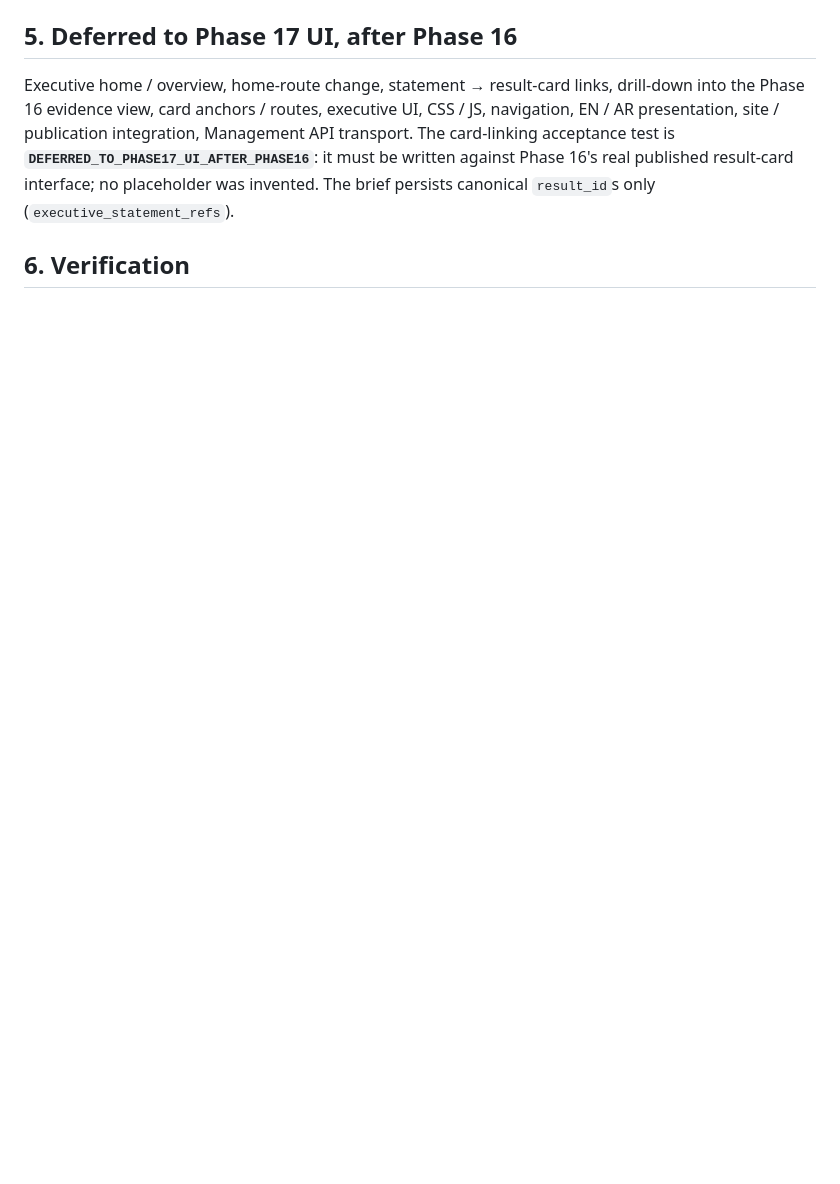
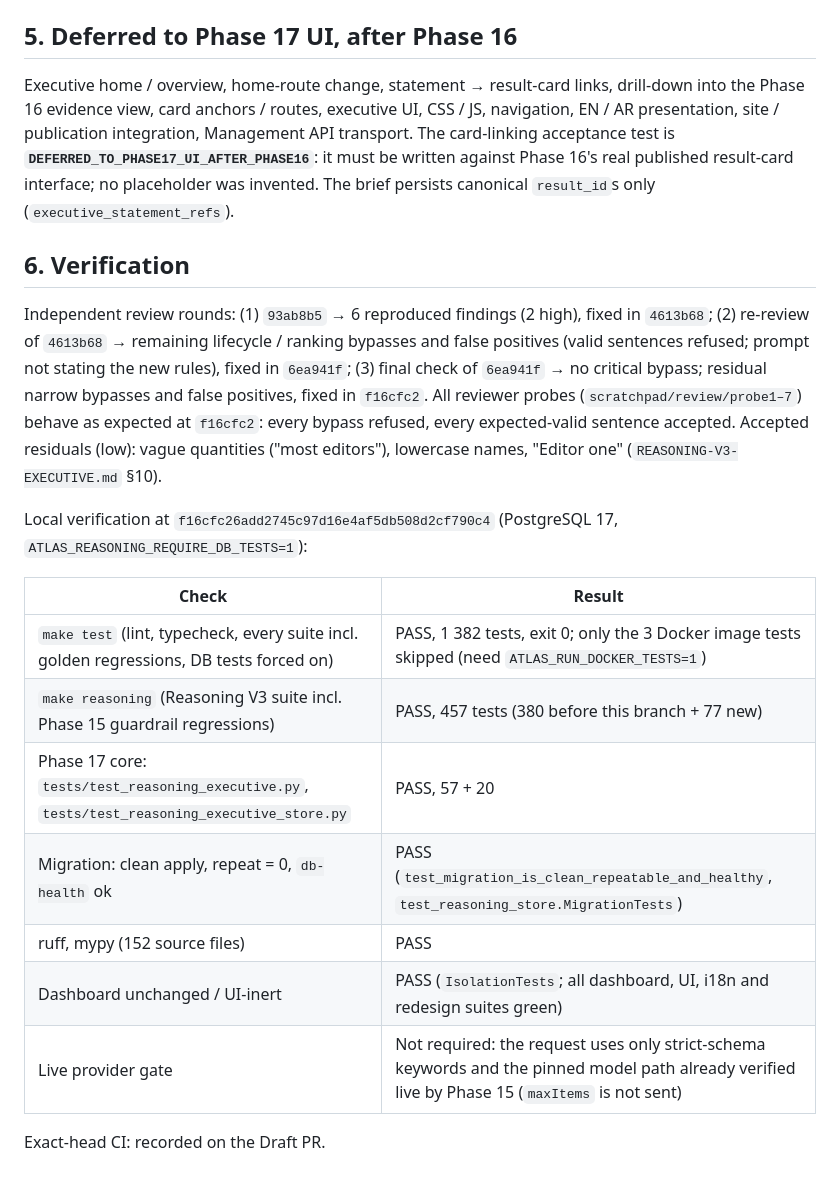
Before and after one commit to cutflowai-tech/atlas-v1, a Markdown page: docs/evidence/REASONING-V3-PHASE-17-CORE.md, the part around the change. GitHub-like rendering; blank space fills up the shorter version.

Commit message:
docs: phase 17 core review record and verification
Co-Authored-By: Claude Opus 5.5 <noreply@anthropic.com>

```diff
--- a/docs/evidence/REASONING-V3-PHASE-17-CORE.md
+++ b/docs/evidence/REASONING-V3-PHASE-17-CORE.md
@@ -80,3 +80,23 @@ The card-linking acceptance test is **`DEFERRED_TO_PHASE17_UI_AFTER_PHASE16`**:
 result-card interface; no placeholder was invented. The brief persists canonical `result_id`s only (`executive_statement_refs`).
 
 ## 6. Verification
+
+Independent review rounds: (1) `93ab8b5` → 6 reproduced findings (2 high), fixed in `4613b68`; (2) re-review of `4613b68` → remaining
+lifecycle / ranking bypasses and false positives (valid sentences refused; prompt not stating the new rules), fixed in `6ea941f`;
+(3) final check of `6ea941f` → no critical bypass; residual narrow bypasses and false positives, fixed in `f16cfc2`. All reviewer probes
+(`scratchpad/review/probe1–7`) behave as expected at `f16cfc2`: every bypass refused, every expected-valid sentence accepted. Accepted
+residuals (low): vague quantities ("most editors"), lowercase names, "Editor one" (`REASONING-V3-EXECUTIVE.md` §10).
+
+Local verification at `f16cfc26add2745c97d16e4af5db508d2cf790c4` (PostgreSQL 17, `ATLAS_REASONING_REQUIRE_DB_TESTS=1`):
+
+| Check | Result |
+|---|---|
+| `make test` (lint, typecheck, every suite incl. golden regressions, DB tests forced on) | PASS, 1 382 tests, exit 0; only the 3 Docker image tests skipped (need `ATLAS_RUN_DOCKER_TESTS=1`) |
+| `make reasoning` (Reasoning V3 suite incl. Phase 15 guardrail regressions) | PASS, 457 tests (380 before this branch + 77 new) |
+| Phase 17 core: `tests/test_reasoning_executive.py`, `tests/test_reasoning_executive_store.py` | PASS, 57 + 20 |
+| Migration: clean apply, repeat = 0, `db-health` ok | PASS (`test_migration_is_clean_repeatable_and_healthy`, `test_reasoning_store.MigrationTests`) |
+| ruff, mypy (152 source files) | PASS |
+| Dashboard unchanged / UI-inert | PASS (`IsolationTests`; all dashboard, UI, i18n and redesign suites green) |
+| Live provider gate | Not required: the request uses only strict-schema keywords and the pinned model path already verified live by Phase 15 (`maxItems` is not sent) |
+
+Exact-head CI: recorded on the Draft PR.
```
